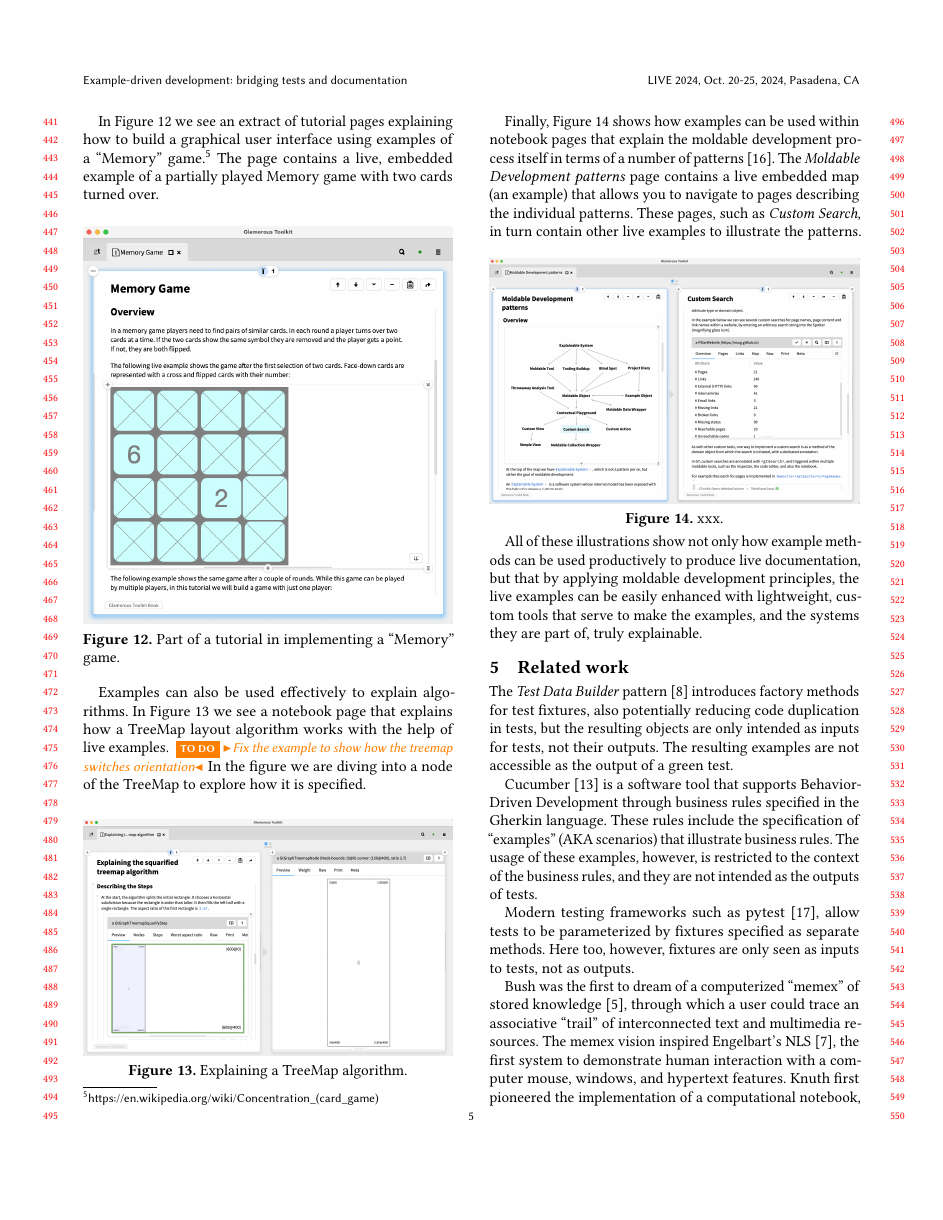
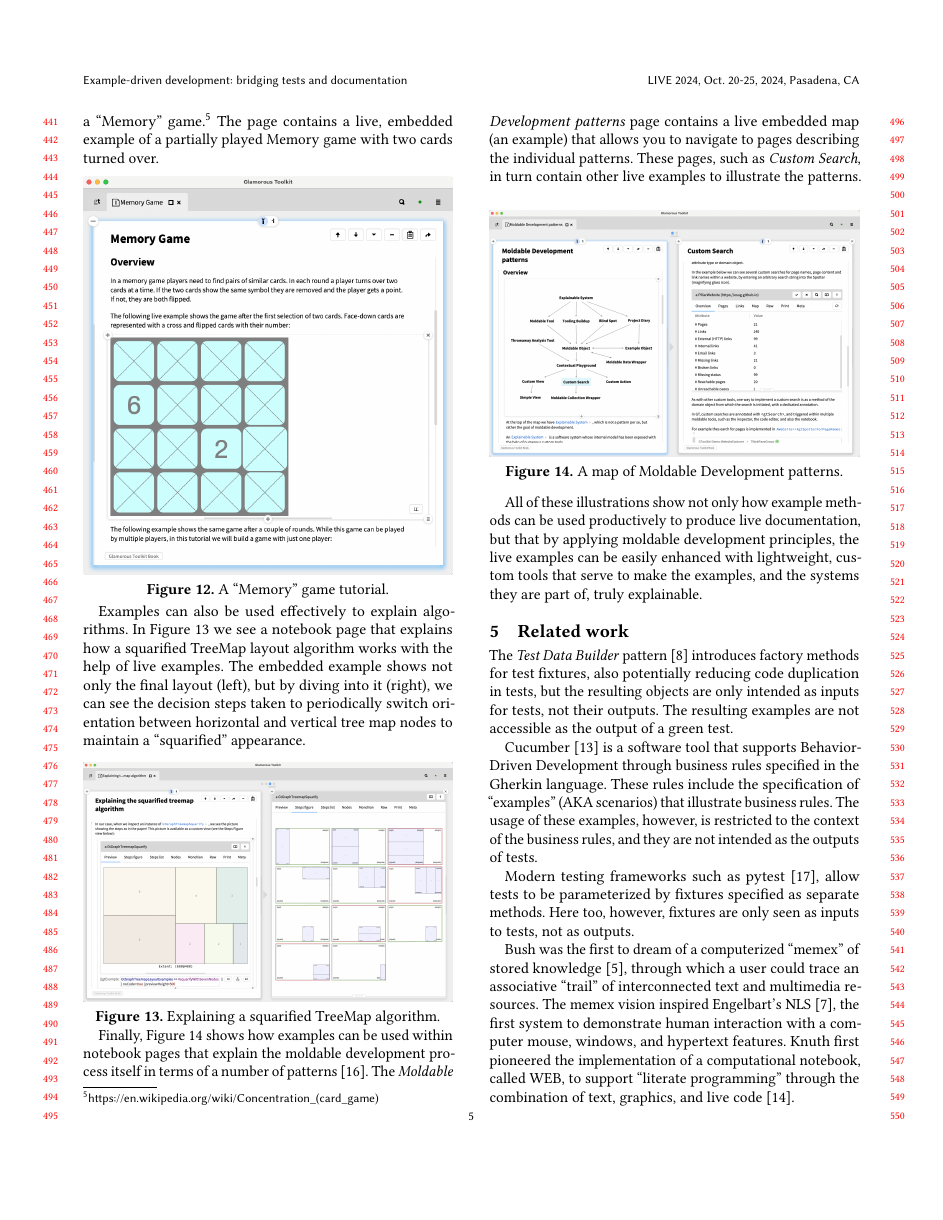
Before and after one commit to feenkcom/paper-edd-live2024, a LaTeX paper (eddBridge.tex): page 5 of 6. Compiled offline with pdfLaTeX.

Commit message:
Final tweaks for now. Stable draft.

```diff
--- a/eddBridge.tex
+++ b/eddBridge.tex
@@ -347,7 +347,7 @@ The page contains a live, embedded example of a partially played Memory game wit
 
 \begin{figure}[h]
   \includegraphics[width=\columnwidth]{book1-Memory}
-  \caption{Part of a tutorial in implementing a ``Memory'' game.}
+  \caption{A ``Memory'' game tutorial.}
   \label{fig:Memory}
 \end{figure}
 
@@ -365,13 +365,12 @@ The page contains a live, embedded example of a partially played Memory game wit
 % \st{SPLCaseStudyExamples >> #print3plus4 | noCode=true | previewShow=#gtStateFor:}
 
 Examples can also be used effectively to explain algorithms.
-In \autoref{fig:Treemap} we see a notebook page that explains how a TreeMap layout algorithm works with the help of live examples.
-\todo{Fix the example to show how the treemap switches orientation}
-In the figure we are diving into a node of the TreeMap to explore how it is specified.
+In \autoref{fig:Treemap} we see a notebook page that explains how a squarified TreeMap layout algorithm works with the help of live examples.
+The embedded example shows not only the final layout (left), but by diving into it (right), we can see the decision steps taken to periodically switch orientation between horizontal and vertical tree map nodes to maintain a ``squarified'' appearance.
 
 \begin{figure}[h]
   \includegraphics[width=\columnwidth]{book3-Treemap}
-  \caption{Explaining a TreeMap algorithm.}
+  \caption{Explaining a squarified TreeMap algorithm.}
   \label{fig:Treemap}
 \end{figure}
 
@@ -381,7 +380,7 @@ These pages, such as \emph{Custom Search}, in turn contain other live examples t
 
 \begin{figure}[h]
   \includegraphics[width=\columnwidth]{book4-MDPatterns}
-  \caption{xxx.}
+  \caption{A map of Moldable Development patterns.}
   \label{fig:Patterns}
 \end{figure}
 
```
Also changed, not shown: figures/book3-Treemap.png, eddBridge.tex (4 more changed lines).
